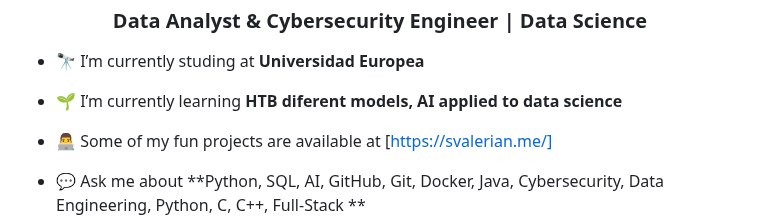
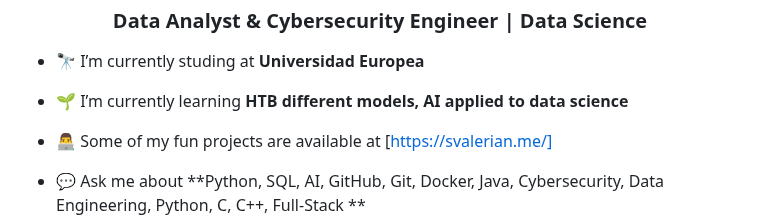
Before and after one commit to svalerian/svalerian.github.io, a Markdown page: README.md, the part around the change. GitHub-like rendering.

```diff
--- a/README.md
+++ b/README.md
@@ -2,7 +2,7 @@
 <h3 align="center">Data Analyst & Cybersecurity Engineer | Data Science</h3>
 
 - 🔭 I’m currently studing at **Universidad Europea**
-- 🌱 I’m currently learning **HTB diferent models, AI applied to data science**
+- 🌱 I’m currently learning **HTB different models, AI applied to data science**
 
 - 👨‍💻 Some of my fun projects are available at [https://svalerian.me/]
 
```
